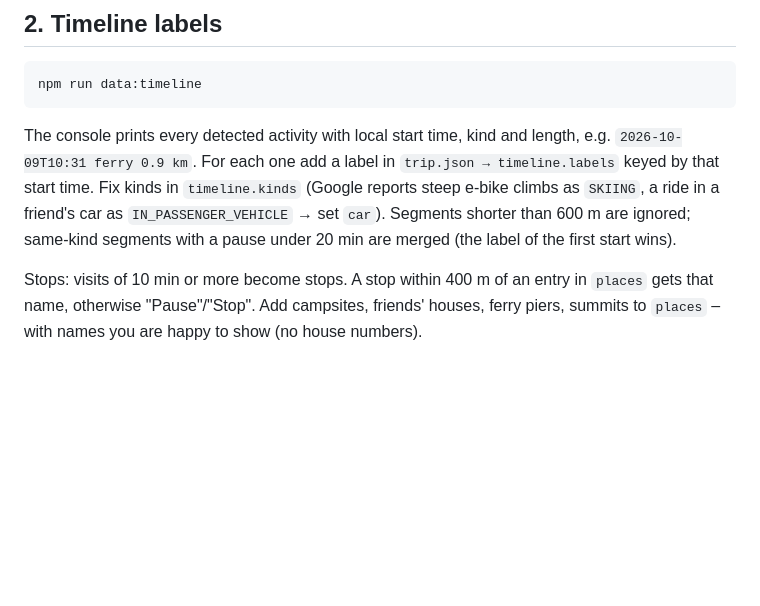
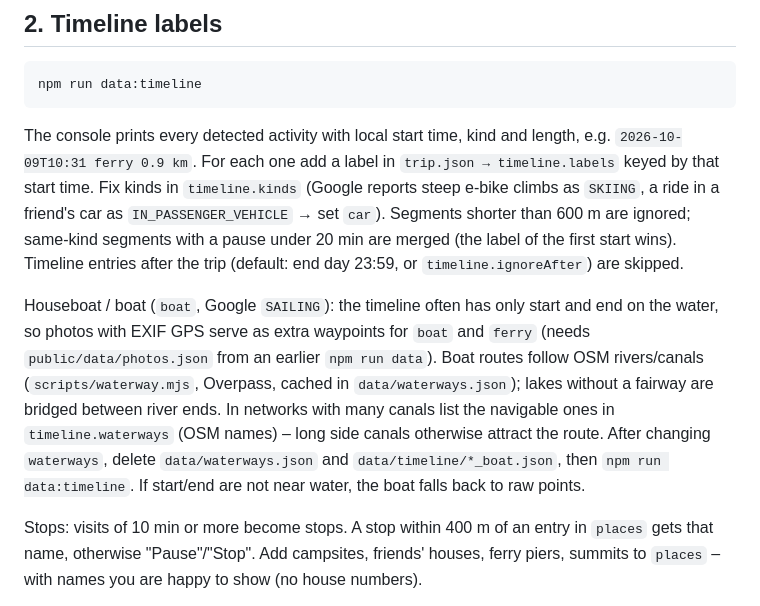
Before and after one commit to pepate/traveldiary-skill, a Markdown page: references/day-workflow.md, the part around the change. Drawn GitHub-style; blank space fills up the shorter version.

Commit message:
docs: boat, timeline.ignoreAfter and timeline.waterways in SKILL.md and references
Co-Authored-By: Claude Opus 5.5 <noreply@anthropic.com>

```diff
--- a/references/day-workflow.md
+++ b/references/day-workflow.md
@@ -37,7 +37,16 @@ The console prints every detected activity with local start time, kind and lengt
 `2026-10-09T10:31 ferry 0.9 km`. For each one add a label in `trip.json → timeline.labels` keyed by that
 start time. Fix kinds in `timeline.kinds` (Google reports steep e-bike climbs as `SKIING`, a ride in a friend's
 car as `IN_PASSENGER_VEHICLE` → set `car`). Segments shorter than 600 m are ignored; same-kind segments with a
-pause under 20 min are merged (the label of the first start wins).
+pause under 20 min are merged (the label of the first start wins). Timeline entries after the trip
+(default: end day 23:59, or `timeline.ignoreAfter`) are skipped.
+
+Houseboat / boat (`boat`, Google `SAILING`): the timeline often has only start and end on the water, so photos
+with EXIF GPS serve as extra waypoints for `boat` and `ferry` (needs `public/data/photos.json` from an earlier
+`npm run data`). Boat routes follow OSM rivers/canals (`scripts/waterway.mjs`, Overpass, cached in
+`data/waterways.json`); lakes without a fairway are bridged between river ends. In networks with many canals
+list the navigable ones in `timeline.waterways` (OSM names) – long side canals otherwise attract the route.
+After changing `waterways`, delete `data/waterways.json` and `data/timeline/*_boat.json`, then
+`npm run data:timeline`. If start/end are not near water, the boat falls back to raw points.
 
 Stops: visits of 10 min or more become stops. A stop within 400 m of an entry in `places` gets that name,
 otherwise "Pause"/"Stop". Add campsites, friends' houses, ferry piers, summits to `places` – with names you
```
Also changed, not shown: SKILL.md (+5 -1 lines), references/data-formats.md (+6 -1 lines).
